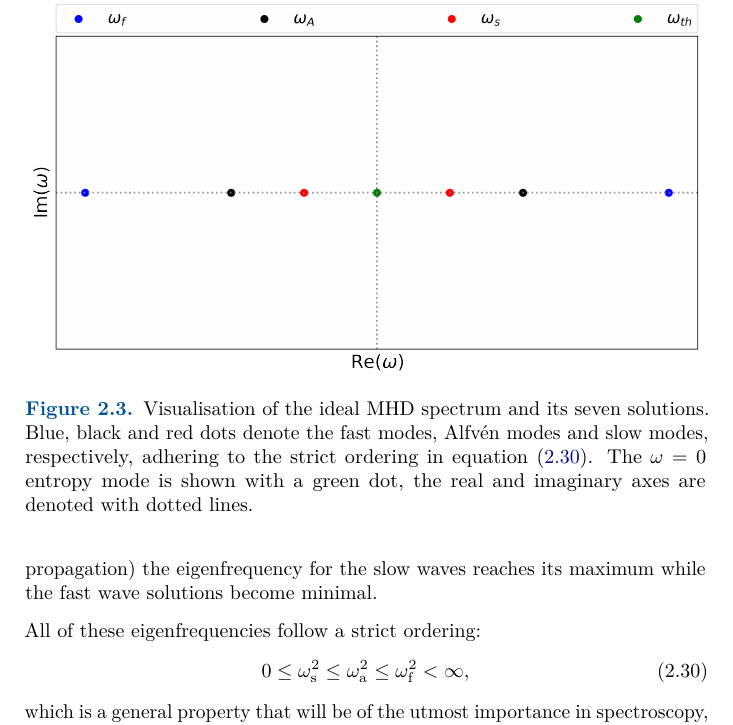
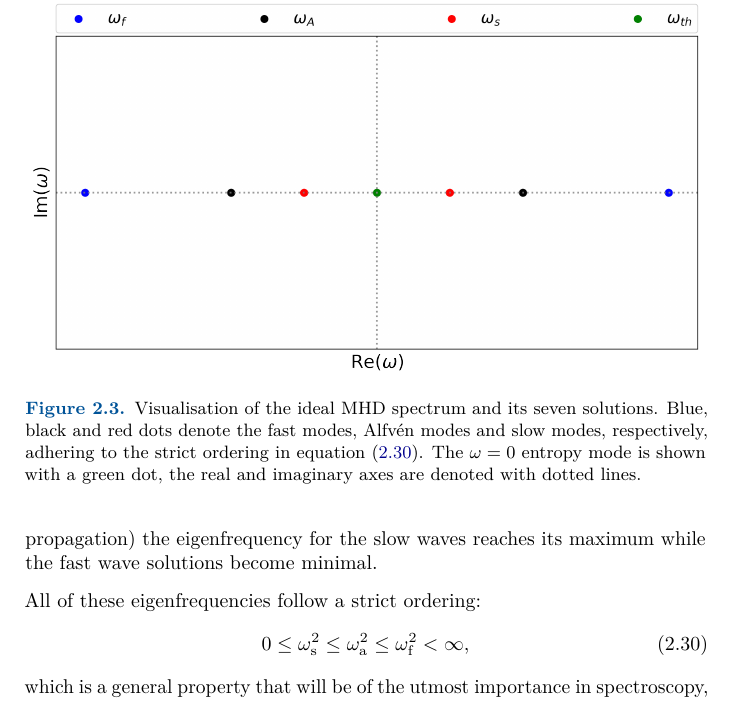
Before and after one commit to n-claes/phd-thesis, a LaTeX thesis (main.tex, which reads misc/customisations.tex): part of page 33 of 128, cut so that both start at the same text. Compiled offline with pdfLaTeX.

Commit message:
make figure captions smaller font

```diff
--- a/misc/customisations.tex
+++ b/misc/customisations.tex
@@ -34,7 +34,7 @@
 
 \numberwithin{equation}{chapter}
 \numberwithin{figure}{chapter}
-\usepackage[labelfont={color=skyblue, bf}, labelsep={period}]{caption}
+\usepackage[labelfont={color=skyblue, bf}, labelsep={period}, font=small]{caption}
 
 % Dedicated command for quotes
 \definecolor{quotemark}{gray}{0.7}
```
